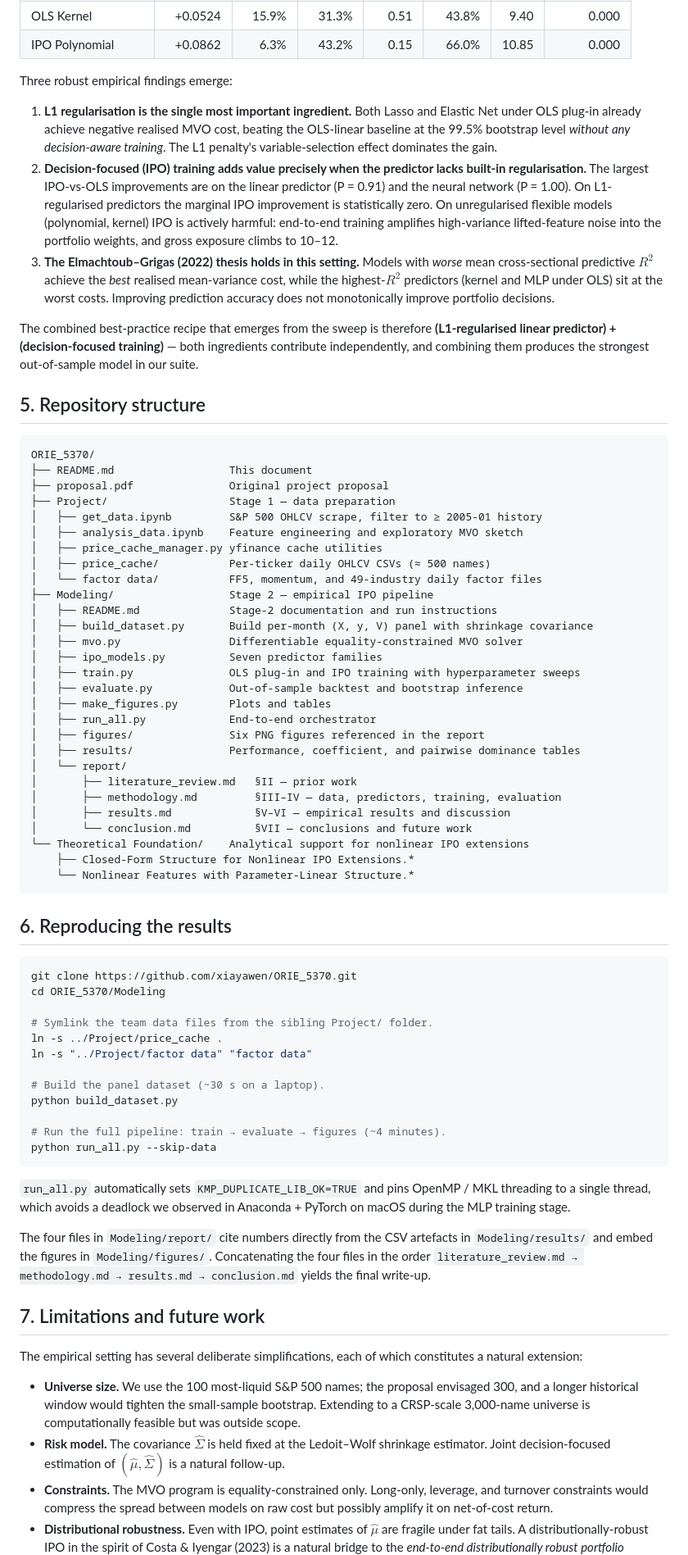
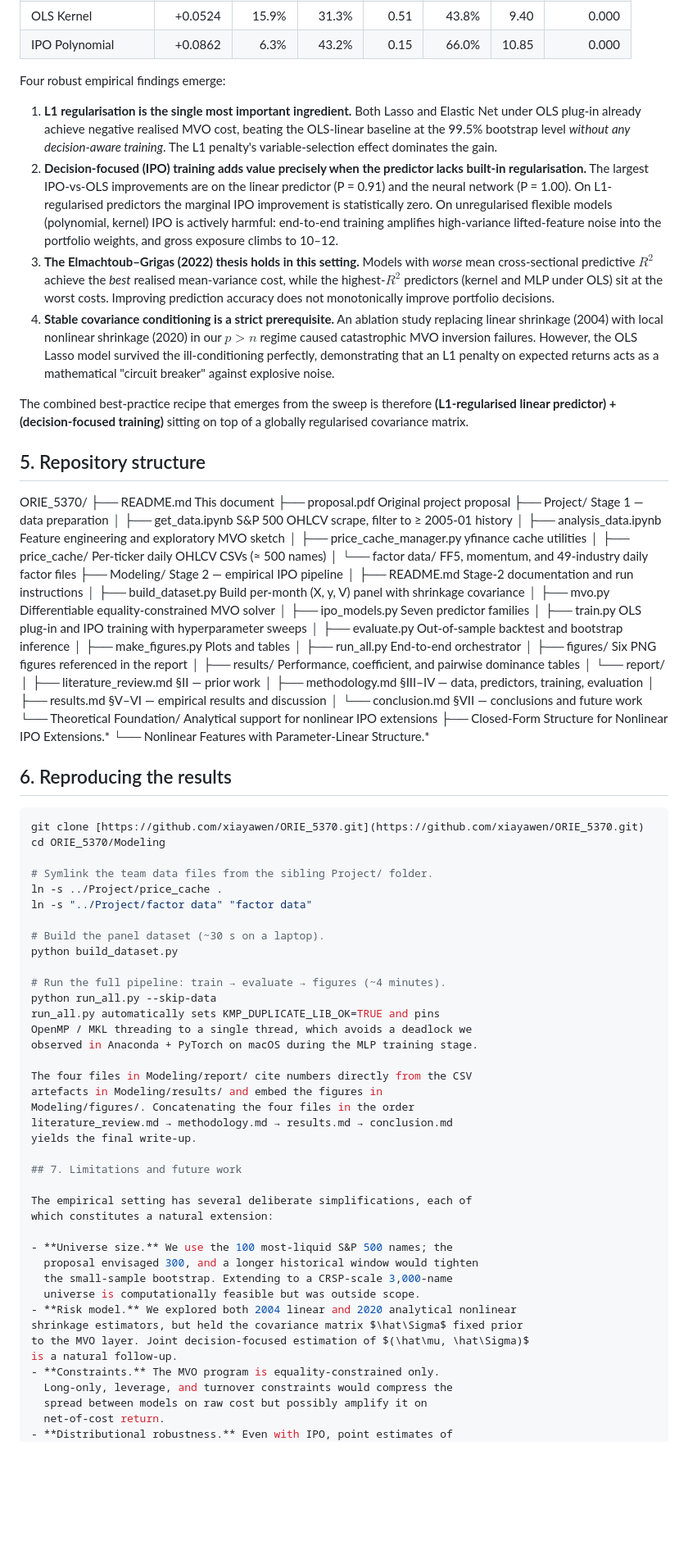
Before and after one commit to xiayawen/ORIE_5370, a Markdown page: README.md, the part around one of its changes. Shown at 82% size. GitHub-like rendering; blank space fills up the shorter version.

Commit message:
docs: update main README with headline results and covariance ablation study

````diff
--- a/README.md
+++ b/README.md
@@ -240,7 +244,7 @@ absolute portfolio weights).
 | OLS Kernel          | +0.0524 | 15.9% | 31.3% | 0.51 | 43.8% | 9.40 | 0.000 |
 | IPO Polynomial      | +0.0862 |  6.3% | 43.2% | 0.15 | 66.0% | 10.85 | 0.000 |
 
-Three robust empirical findings emerge:
+Four robust empirical findings emerge:
 
 1. **L1 regularisation is the single most important ingredient.** Both
    Lasso and Elastic Net under OLS plug-in already achieve negative
@@ -261,16 +265,17 @@ Three robust empirical findings emerge:
    (kernel and MLP under OLS) sit at the worst costs. Improving
    prediction accuracy does not monotonically improve portfolio
    decisions.
+4. **Stable covariance conditioning is a strict prerequisite.** An ablation
+   study replacing linear shrinkage (2004) with local nonlinear shrinkage (2020)
+   in our $p > n$ regime caused catastrophic MVO inversion failures. However,
+   the OLS Lasso model survived the ill-conditioning perfectly, demonstrating
+   that an L1 penalty on expected returns acts as a mathematical "circuit breaker"
+   against explosive noise.
 
 The combined best-practice recipe that emerges from the sweep is therefore
-**(L1-regularised linear predictor) + (decision-focused training)** — both
-ingredients contribute independently, and combining them produces the
-strongest out-of-sample model in our suite.
+**(L1-regularised linear predictor) + (decision-focused training)** sitting on top of a globally regularised covariance matrix.
 
 ## 5. Repository structure
-
-
-```
 ORIE_5370/
 ├── README.md                  This document
 ├── proposal.pdf               Original project proposal
@@ -297,14 +302,13 @@ ORIE_5370/
 │       ├── results.md             §V–VI — empirical results and discussion
 │       └── conclusion.md          §VII — conclusions and future work
 └── Theoretical Foundation/    Analytical support for nonlinear IPO extensions
-    ├── Closed-Form Structure for Nonlinear IPO Extensions.*
-    └── Nonlinear Features with Parameter-Linear Structure.*
-```
+├── Closed-Form Structure for Nonlinear IPO Extensions.*
+└── Nonlinear Features with Parameter-Linear Structure.*
 
 ## 6. Reproducing the results
 
 ```bash
-git clone https://github.com/xiayawen/ORIE_5370.git
+git clone [https://github.com/xiayawen/ORIE_5370.git](https://github.com/xiayawen/ORIE_5370.git)
 cd ORIE_5370/Modeling
 
 # Symlink the team data files from the sibling Project/ folder.
@@ -316,16 +320,14 @@ python build_dataset.py
 
 # Run the full pipeline: train → evaluate → figures (~4 minutes).
 python run_all.py --skip-data
-```
-
-`run_all.py` automatically sets `KMP_DUPLICATE_LIB_OK=TRUE` and pins
+run_all.py automatically sets KMP_DUPLICATE_LIB_OK=TRUE and pins
 OpenMP / MKL threading to a single thread, which avoids a deadlock we
 observed in Anaconda + PyTorch on macOS during the MLP training stage.
 
-The four files in `Modeling/report/` cite numbers directly from the CSV
-artefacts in `Modeling/results/` and embed the figures in
-`Modeling/figures/`. Concatenating the four files in the order
-`literature_review.md → methodology.md → results.md → conclusion.md`
+The four files in Modeling/report/ cite numbers directly from the CSV
+artefacts in Modeling/results/ and embed the figures in
+Modeling/figures/. Concatenating the four files in the order
+literature_review.md → methodology.md → results.md → conclusion.md
 yields the final write-up.
 
 ## 7. Limitations and future work
@@ -337,9 +339,10 @@ which constitutes a natural extension:
   proposal envisaged 300, and a longer historical window would tighten
   the small-sample bootstrap. Extending to a CRSP-scale 3,000-name
   universe is computationally feasible but was outside scope.
-- **Risk model.** The covariance $\hat\Sigma$ is held fixed at the
-  Ledoit–Wolf shrinkage estimator. Joint decision-focused estimation of
-  $(\hat\mu, \hat\Sigma)$ is a natural follow-up.
+- **Risk model.** We explored both 2004 linear and 2020 analytical nonlinear
+shrinkage estimators, but held the covariance matrix $\hat\Sigma$ fixed prior
+to the MVO layer. Joint decision-focused estimation of $(\hat\mu, \hat\Sigma)$
+is a natural follow-up.
 - **Constraints.** The MVO program is equality-constrained only.
   Long-only, leverage, and turnover constraints would compress the
   spread between models on raw cost but possibly amplify it on
````
Also changed, not shown: other parts of README.md (+8 -2 lines).
